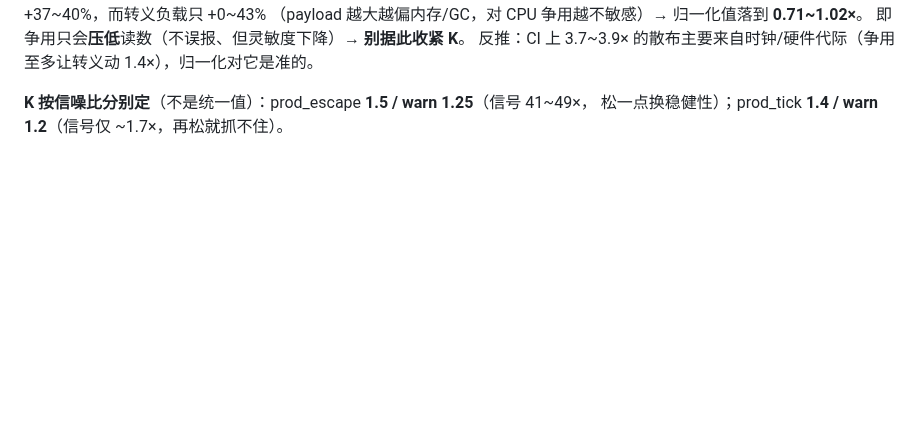
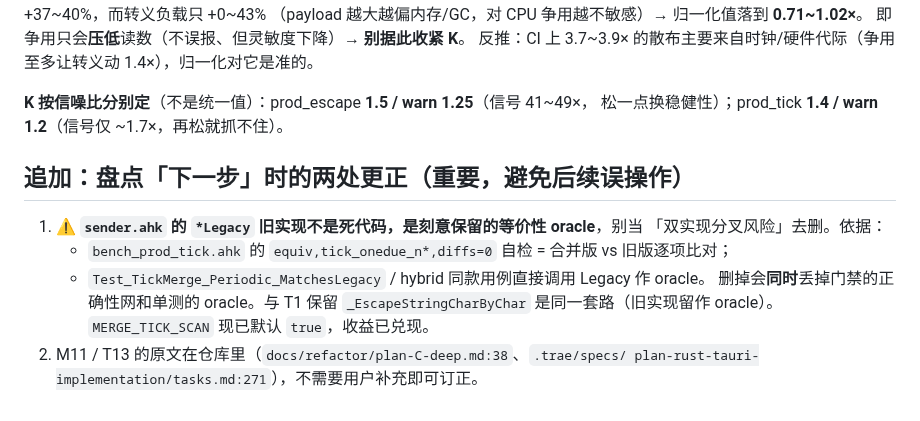
Before and after one commit to zyejf/AutoHotkeydemo, a Markdown page: .workbuddy-ai/memory/2026-09-15.md, the part around the change. Rendered like a GitHub page; blank space fills up the shorter version.

Commit message:
docs(memory): 更正 Legacy 实现为等价性 oracle，非待删死代码

```diff
--- a/.workbuddy-ai/memory/2026-09-15.md
+++ b/.workbuddy-ai/memory/2026-09-15.md
@@ -275,3 +275,14 @@ CI run 34981552999 的「AHK 生产基准门禁」红在 prod_escape（5 档 1.8
 
 **K 按信噪比分别定**（不是统一值）：prod_escape **1.5 / warn 1.25**（信号 41~49×，
 松一点换稳健性）；prod_tick **1.4 / warn 1.2**（信号仅 ~1.7×，再松就抓不住）。
+
+## 追加：盘点「下一步」时的两处更正（重要，避免后续误操作）
+
+1. ⚠️ **`sender.ahk` 的 `*Legacy` 旧实现不是死代码，是刻意保留的等价性 oracle**，别当
+   「双实现分叉风险」去删。依据：
+   - `bench_prod_tick.ahk` 的 `equiv,tick_onedue_n*,diffs=0` 自检 = 合并版 vs 旧版逐项比对；
+   - `Test_TickMerge_Periodic_MatchesLegacy` / hybrid 同款用例直接调用 Legacy 作 oracle。
+   删掉会**同时**丢掉门禁的正确性网和单测的 oracle。与 T1 保留 `_EscapeStringCharByChar`
+   是同一套路（旧实现留作 oracle）。`MERGE_TICK_SCAN` 现已默认 `true`，收益已兑现。
+2. M11 / T13 的原文在仓库里（`docs/refactor/plan-C-deep.md:38`、`.trae/specs/
+   plan-rust-tauri-implementation/tasks.md:271`），不需要用户补充即可订正。
```
